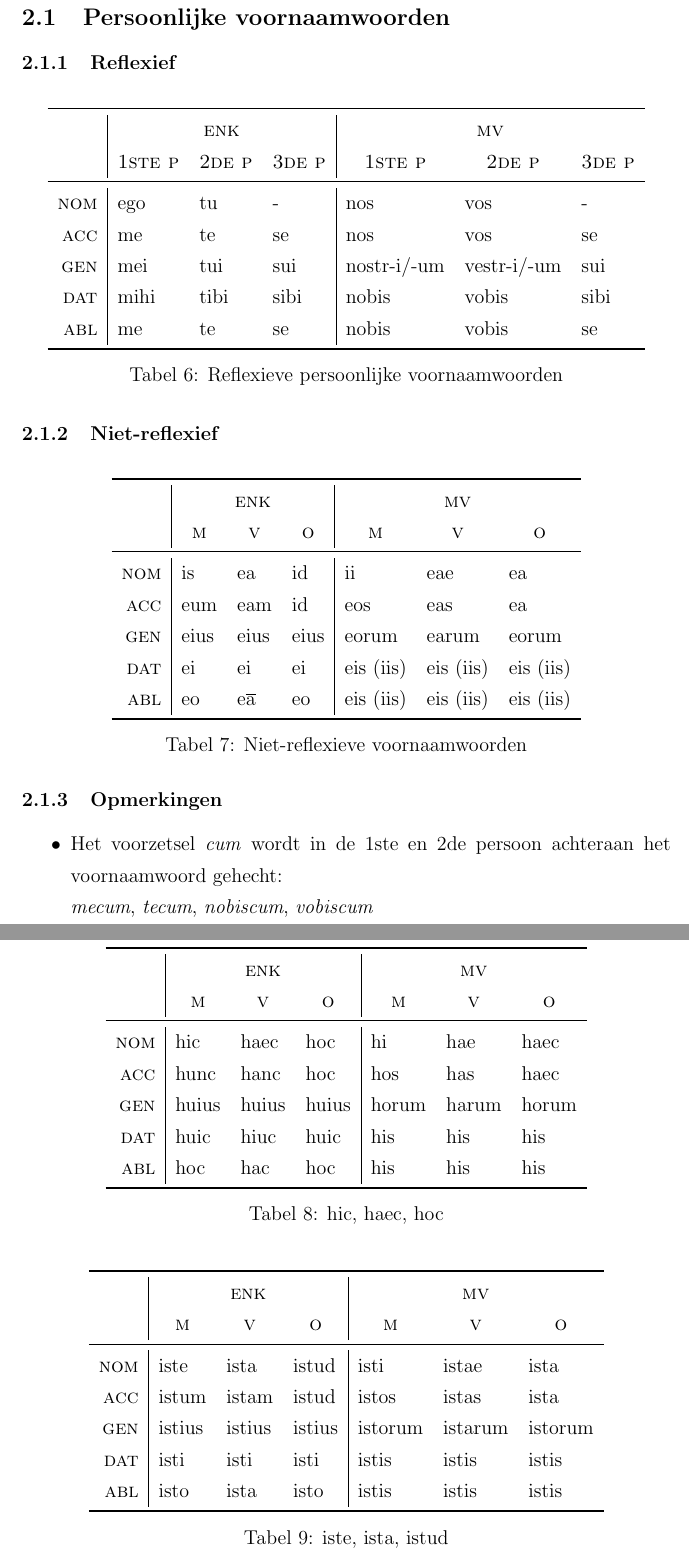
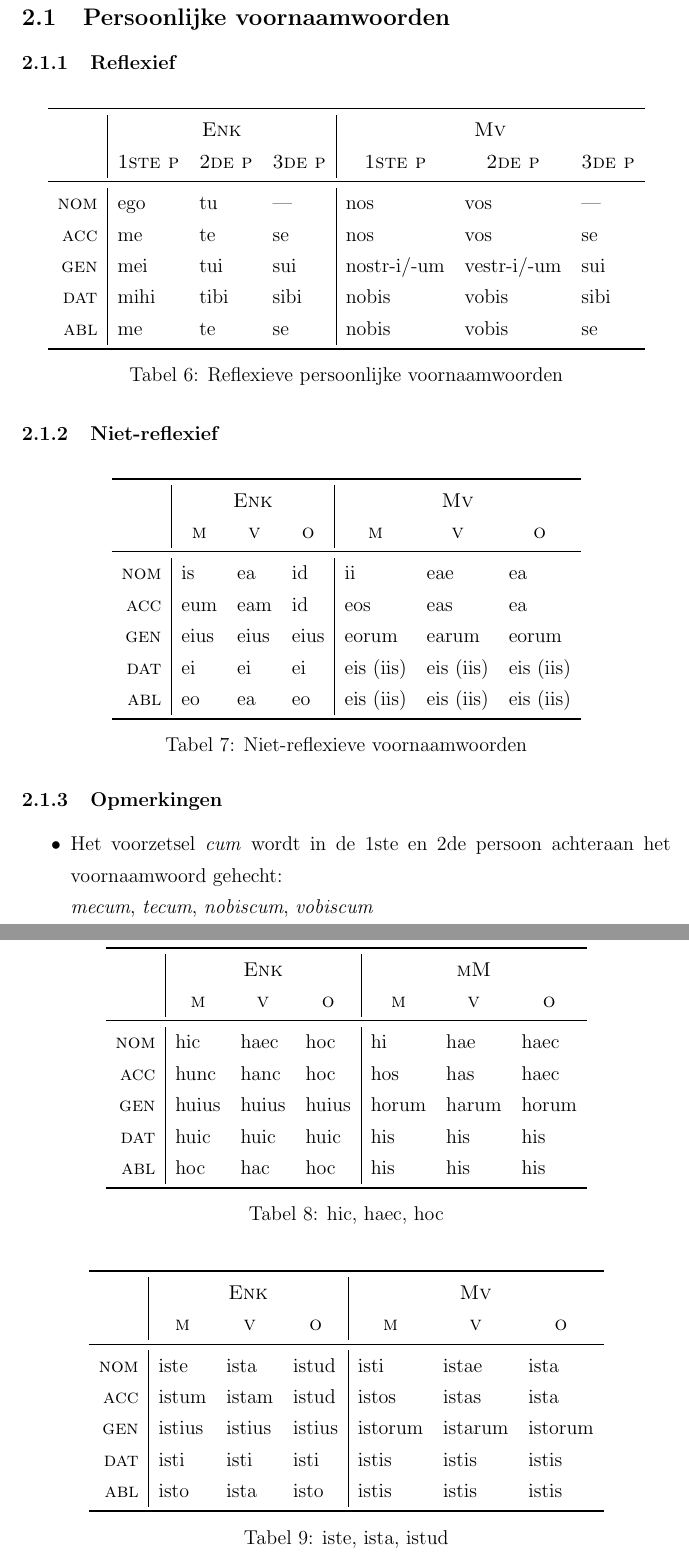
Before and after one commit to thomvil/latijn_1lc, a LaTeX document (latijn.tex): two parts of pages 5 and 6 of 10, joined at a grey line, cut so that both start at the same text. Compiled offline with pdfLaTeX.

Commit message:
verbeteringen en cleanup

```diff
--- a/latijn.tex
+++ b/latijn.tex
@@ -189,14 +189,14 @@ Sommige voorzelsels worden gevolgd door een vaste naamval:
 \centering
 \begin{tabular}{ r | l l l | l l l }
 \toprule
- & \multicolumn{3}{c|}{\textsc{enk}} & \multicolumn{3}{c}{\textsc{mv}} \\
+ & \multicolumn{3}{c|}{\textsc{Enk}} & \multicolumn{3}{c}{\textsc{Mv}} \\
  & \multicolumn{1}{c}{\textsc{1ste p}} & \multicolumn{1}{c}{\textsc{2de p}} & \multicolumn{1}{c|}{\textsc{3de p}} & \multicolumn{1}{c}{\textsc{1ste p}} & \multicolumn{1}{c}{\textsc{2de p}} & \multicolumn{1}{c}{\textsc{3de p}} \\
 \midrule
-\textsc{nom} & ego  & tu   & -    & nos         & vos          & - \\
-\textsc{acc} & me   & te   & se   & nos         & vos          & se \\
-\textsc{gen} & mei  & tui  & sui  & nostr-i/-um & vestr-i/-um  & sui \\
-\textsc{dat} & mihi & tibi & sibi & nobis       & vobis        & sibi \\
-\textsc{abl} & me   & te   & se   & nobis       & vobis        & se \\
+\textsc{nom} & ego  & tu   & ---    & nos         & vos          & ---  \\
+\textsc{acc} & me   & te   & se     & nos         & vos          & se   \\
+\textsc{gen} & mei  & tui  & sui    & nostr-i/-um & vestr-i/-um  & sui  \\
+\textsc{dat} & mihi & tibi & sibi   & nobis       & vobis        & sibi \\
+\textsc{abl} & me   & te   & se     & nobis       & vobis        & se   \\
 \bottomrule
 \end{tabular}
 \caption{Reflexieve persoonlijke voornaamwoorden}
@@ -209,14 +209,14 @@ Sommige voorzelsels worden gevolgd door een vaste naamval:
 \centering
 \begin{tabular}{ r | l l l | l l l }
 \toprule
- & \multicolumn{3}{c|}{\textsc{enk}} & \multicolumn{3}{c}{\textsc{mv}} \\
+ & \multicolumn{3}{c|}{\textsc{Enk}} & \multicolumn{3}{c}{\textsc{Mv}} \\
  & \multicolumn{1}{c}{\textsc{m}} & \multicolumn{1}{c}{\textsc{v}} & \multicolumn{1}{c|}{\textsc{o}} & \multicolumn{1}{c}{\textsc{m}} & \multicolumn{1}{c}{\textsc{v}} & \multicolumn{1}{c}{\textsc{o}} \\
 \midrule
-\textsc{nom} & is  & ea                     & id & ii    & eae       & ea \\
-\textsc{acc} & eum & eam                    & id & eos   & eas       & ea \\
-\textsc{gen} & eius   & eius                   & eius  & eorum & earum     & eorum \\
-\textsc{dat} & ei   & ei                     & ei  & eis (iis)     & eis (iis) & eis (iis) \\
-\textsc{abl} & eo  & e$\overline{\text{a}}$ & eo & eis (iis)     & eis (iis) & eis (iis) \\
+\textsc{nom} & is   & ea   & id   & ii        & eae       & ea        \\
+\textsc{acc} & eum  & eam  & id   & eos       & eas       & ea        \\
+\textsc{gen} & eius & eius & eius & eorum     & earum     & eorum     \\
+\textsc{dat} & ei   & ei   & ei   & eis (iis) & eis (iis) & eis (iis) \\
+\textsc{abl} & eo   & ea   & eo   & eis (iis) & eis (iis) & eis (iis) \\
 \bottomrule
 \end{tabular}
 \caption{Niet-reflexieve voornaamwoorden}
@@ -235,13 +235,13 @@ Sommige voorzelsels worden gevolgd door een vaste naamval:
 \centering
 \begin{tabular}{ r | l l l | l l l }
 \toprule
- & \multicolumn{3}{c|}{\textsc{enk}} & \multicolumn{3}{c}{\textsc{mv}} \\
+ & \multicolumn{3}{c|}{\textsc{Enk}} & \multicolumn{3}{c}{\textsc{mM}} \\
  & \multicolumn{1}{c}{\textsc{m}} & \multicolumn{1}{c}{\textsc{v}} & \multicolumn{1}{c|}{\textsc{o}} & \multicolumn{1}{c}{\textsc{m}} & \multicolumn{1}{c}{\textsc{v}} & \multicolumn{1}{c}{\textsc{o}} \\
 \midrule
 \textsc{nom} & hic   & haec  & hoc   & hi    & hae   & haec  \\
 \textsc{acc} & hunc  & hanc  & hoc   & hos   & has   & haec  \\
 \textsc{gen} & huius & huius & huius & horum & harum & horum \\
-\textsc{dat} & huic  & hiuc  & huic  & his   & his   & his   \\
+\textsc{dat} & huic  & huic  & huic  & his   & his   & his   \\
 \textsc{abl} & hoc   & hac   & hoc   & his   & his   & his   \\
 \bottomrule
 \end{tabular}
@@ -253,11 +253,11 @@ Sommige voorzelsels worden gevolgd door een vaste naamval:
 \centering
 \begin{tabular}{ r | l l l | l l l }
 \toprule
- & \multicolumn{3}{c|}{\textsc{enk}} & \multicolumn{3}{c}{\textsc{mv}} \\
+ & \multicolumn{3}{c|}{\textsc{Enk}} & \multicolumn{3}{c}{\textsc{Mv}} \\
  & \multicolumn{1}{c}{\textsc{m}} & \multicolumn{1}{c}{\textsc{v}} & \multicolumn{1}{c|}{\textsc{o}} & \multicolumn{1}{c}{\textsc{m}} & \multicolumn{1}{c}{\textsc{v}} & \multicolumn{1}{c}{\textsc{o}} \\
 \midrule
-\textsc{nom} & iste   & ista   & istud  & isti    & istae   & ista  \\
-\textsc{acc} & istum  & istam  & istud  & istos   & istas   & ista  \\
+\textsc{nom} & iste   & ista   & istud  & isti    & istae   & ista    \\
+\textsc{acc} & istum  & istam  & istud  & istos   & istas   & ista    \\
 \textsc{gen} & istius & istius & istius & istorum & istarum & istorum \\
 \textsc{dat} & isti   & isti   & isti   & istis   & istis   & istis   \\
 \textsc{abl} & isto   & ista   & isto   & istis   & istis   & istis   \\
```
Also changed, not shown: latijn.pdf, latijn.tex (54 more changed lines).
